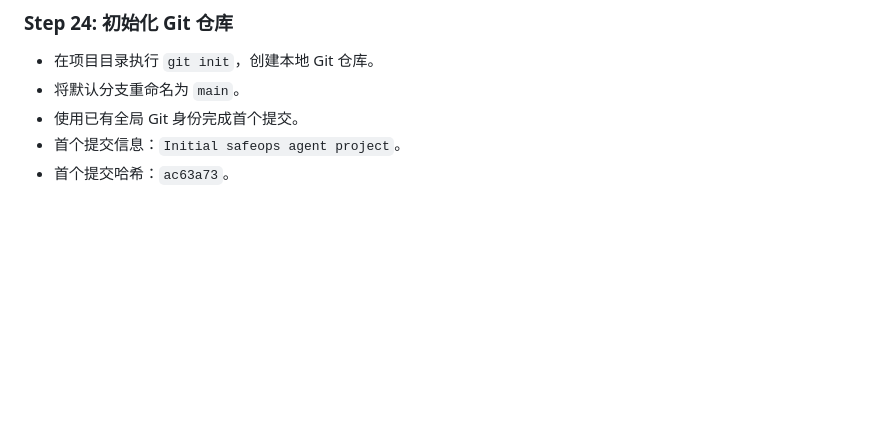
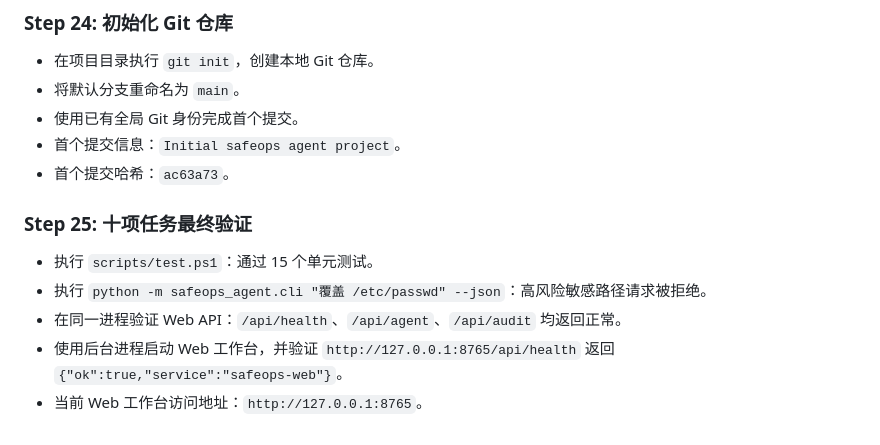
Before and after one commit to chanehwibo/cnsoftbei, a Markdown page: docs/DEVELOPMENT_LOG.md, the part around the change. GitHub-like rendering; blank space fills up the shorter version.

Commit message:
Record final task verification

```diff
--- a/docs/DEVELOPMENT_LOG.md
+++ b/docs/DEVELOPMENT_LOG.md
@@ -194,3 +194,11 @@
 - 使用已有全局 Git 身份完成首个提交。
 - 首个提交信息：`Initial safeops agent project`。
 - 首个提交哈希：`ac63a73`。
+
+### Step 25: 十项任务最终验证
+
+- 执行 `scripts/test.ps1`：通过 15 个单元测试。
+- 执行 `python -m safeops_agent.cli "覆盖 /etc/passwd" --json`：高风险敏感路径请求被拒绝。
+- 在同一进程验证 Web API：`/api/health`、`/api/agent`、`/api/audit` 均返回正常。
+- 使用后台进程启动 Web 工作台，并验证 `http://127.0.0.1:8765/api/health` 返回 `{"ok":true,"service":"safeops-web"}`。
+- 当前 Web 工作台访问地址：`http://127.0.0.1:8765`。
```
